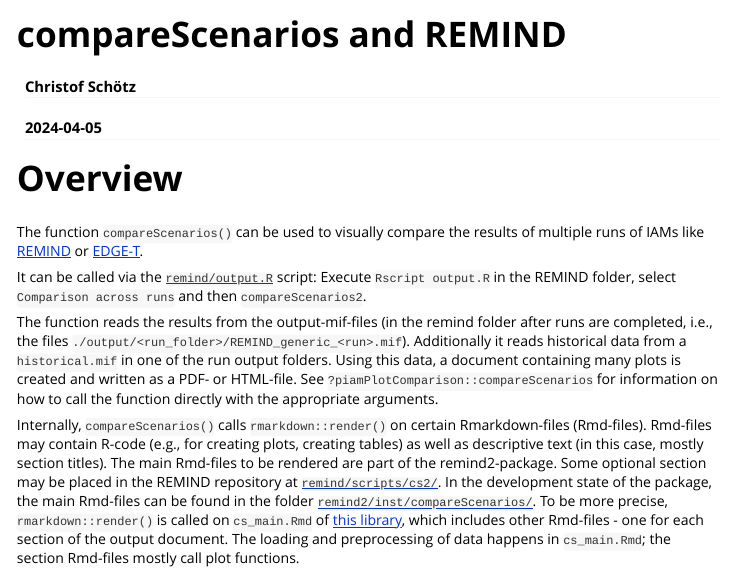
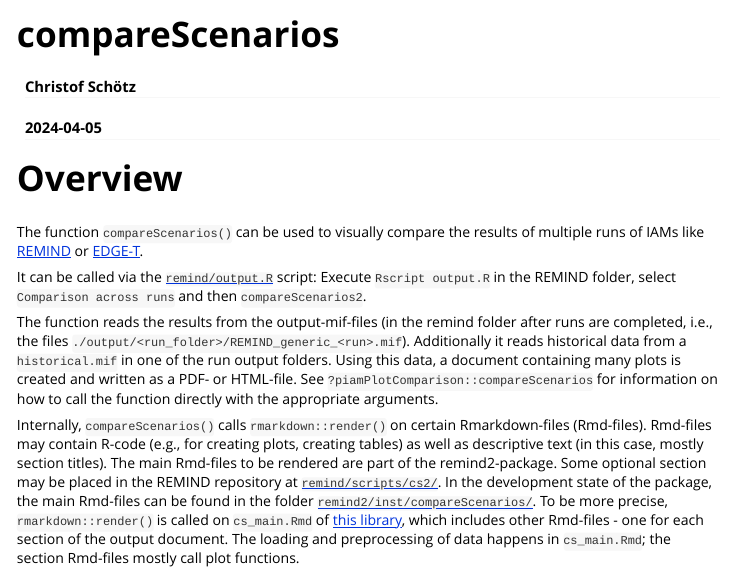
Before and after one commit to pik-piam/piamPlotComparison, an R Markdown document (vignettes/compareScenarios.Rmd): the page in a window 1100 px wide, from its top. Rendered offline with R 4.5, knitr and Pandoc, with nearby package versions.

Commit message:
adjust package metadata

```diff
--- a/vignettes/compareScenarios.Rmd
+++ b/vignettes/compareScenarios.Rmd
@@ -1,5 +1,5 @@
 ---
-title: "compareScenarios and REMIND"
+title: "compareScenarios"
 author: "Christof Schötz"
 date: "2024-04-05"
 output:
@@ -7,7 +7,7 @@ output:
     toc: true
     number_sections: true
 vignette: >
-  %\VignetteIndexEntry{compareScenariosREMIND}
+  %\VignetteIndexEntry{compareScenarios}
   %\VignetteEngine{knitr::rmarkdown}
   %\VignetteEncoding{UTF-8}
 ---
```
Also changed, not shown: vignettes/compareScenarios.R (+9 -9 lines), README.md, vignettes/compareScenarios.html, 1 other file.
